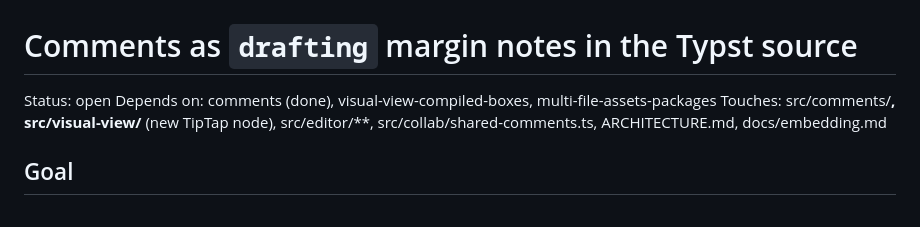
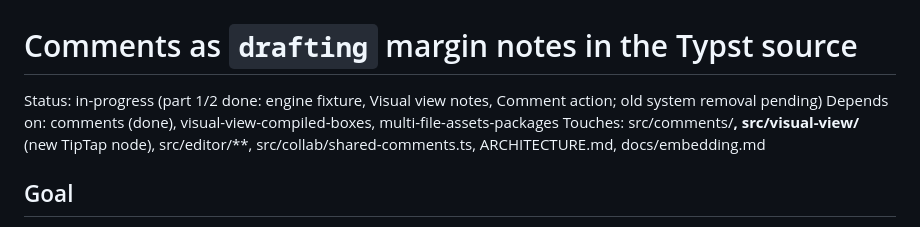
Before and after one commit to sandstorm/zwiebelfisch, a Markdown page: docs/todo/comments-drafting.md, the part around the change. GitHub-like rendering.

```diff
--- a/docs/todo/comments-drafting.md
+++ b/docs/todo/comments-drafting.md
@@ -1,6 +1,6 @@
 # Comments as `drafting` margin notes in the Typst source
 
-Status: open
+Status: in-progress (part 1/2 done: engine fixture, Visual view notes, Comment action; old system removal pending)
 Depends on: comments (done), visual-view-compiled-boxes, multi-file-assets-packages
 Touches: src/comments/**, src/visual-view/** (new TipTap node), src/editor/**, src/collab/shared-comments.ts, ARCHITECTURE.md, docs/embedding.md
 
```
Also changed, not shown: ARCHITECTURE.md (+40 -1 lines).
